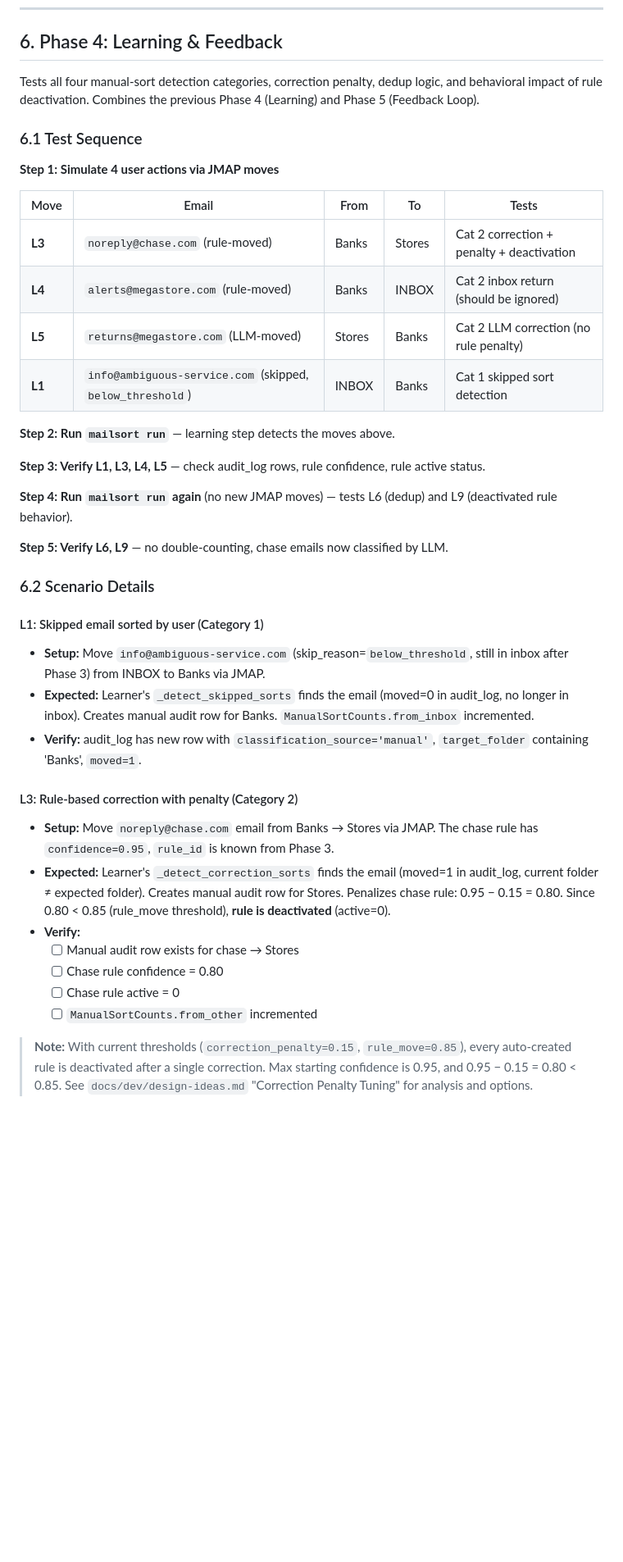
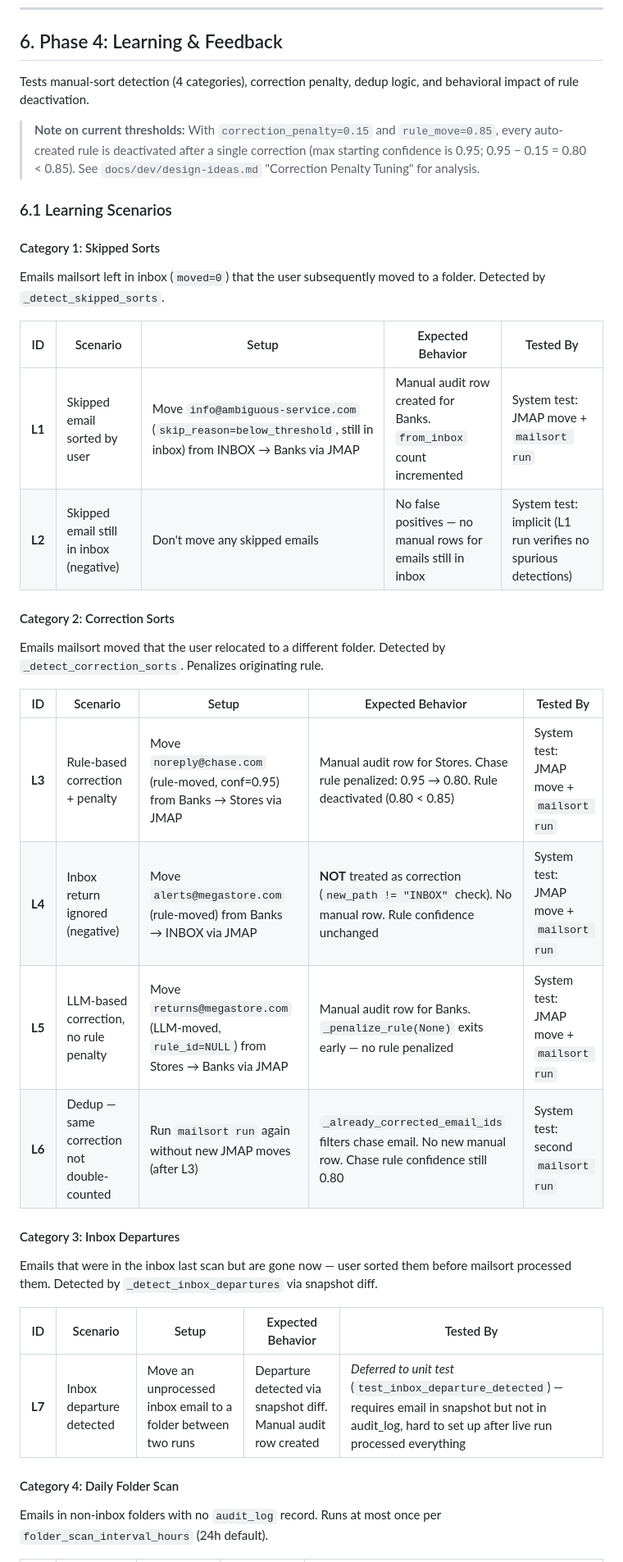
Before and after one commit to wleggette/mailsort, a Markdown page: docs/planning/system-test-plan.md, the part around one of its changes. Shown at 82% size. Rendered like a GitHub page; blank space fills up the shorter version.

```diff
--- a/docs/planning/system-test-plan.md
+++ b/docs/planning/system-test-plan.md
@@ -623,58 +623,50 @@ Live run re-processes inbox emails and actually moves eligible ones via JMAP
 
 ## 6. Phase 4: Learning & Feedback
 
-Tests all four manual-sort detection categories, correction penalty,
-dedup logic, and behavioral impact of rule deactivation. Combines the
-previous Phase 4 (Learning) and Phase 5 (Feedback Loop).
+Tests manual-sort detection (4 categories), correction penalty, dedup logic,
+and behavioral impact of rule deactivation.
 
-### 6.1 Test Sequence
+> **Note on current thresholds:** With `correction_penalty=0.15` and
+> `rule_move=0.85`, every auto-created rule is deactivated after a single
+> correction (max starting confidence is 0.95; 0.95 − 0.15 = 0.80 < 0.85).
+> See `docs/dev/design-ideas.md` "Correction Penalty Tuning" for analysis.
 
-**Step 1: Simulate 4 user actions via JMAP moves**
+### 6.1 Learning Scenarios
 
-| Move | Email | From | To | Tests |
-|------|-------|------|----|-------|
-| **L3** | `noreply@chase.com` (rule-moved) | Banks | Stores | Cat 2 correction + penalty + deactivation |
-| **L4** | `alerts@megastore.com` (rule-moved) | Banks | INBOX | Cat 2 inbox return (should be ignored) |
-| **L5** | `returns@megastore.com` (LLM-moved) | Stores | Banks | Cat 2 LLM correction (no rule penalty) |
-| **L1** | `info@ambiguous-service.com` (skipped, `below_threshold`) | INBOX | Banks | Cat 1 skipped sort detection |
+#### Category 1: Skipped Sorts
 
-**Step 2: Run `mailsort run`** — learning step detects the moves above.
+Emails mailsort left in inbox (`moved=0`) that the user subsequently moved
+to a folder. Detected by `_detect_skipped_sorts`.
 
-**Step 3: Verify L1, L3, L4, L5** — check audit_log rows, rule confidence, rule active status.
+| ID | Scenario | Setup | Expected Behavior | Tested By |
+|----|----------|-------|-------------------|-----------|
+| **L1** | Skipped email sorted by user | Move `info@ambiguous-service.com` (`skip_reason=below_threshold`, still in inbox) from INBOX → Banks via JMAP | Manual audit row created for Banks. `from_inbox` count incremented | System test: JMAP move + `mailsort run` |
+| **L2** | Skipped email still in inbox (negative) | Don't move any skipped emails | No false positives — no manual rows for emails still in inbox | System test: implicit (L1 run verifies no spurious detections) |
 
-**Step 4: Run `mailsort run` again** (no new JMAP moves) — tests L6 (dedup) and L9 (deactivated rule behavior).
+#### Category 2: Correction Sorts
 
-**Step 5: Verify L6, L9** — no double-counting, chase emails now classified by LLM.
+Emails mailsort moved that the user relocated to a different folder.
+Detected by `_detect_correction_sorts`. Penalizes originating rule.
 
-### 6.2 Scenario Details
+| ID | Scenario | Setup | Expected Behavior | Tested By |
+|----|----------|-------|-------------------|-----------|
+| **L3** | Rule-based correction + penalty | Move `noreply@chase.com` (rule-moved, conf=0.95) from Banks → Stores via JMAP | Manual audit row for Stores. Chase rule penalized: 0.95 → 0.80. Rule deactivated (0.80 < 0.85) | System test: JMAP move + `mailsort run` |
+| **L4** | Inbox return ignored (negative) | Move `alerts@megastore.com` (rule-moved) from Banks → INBOX via JMAP | **NOT** treated as correction (`new_path != "INBOX"` check). No manual row. Rule confidence unchanged | System test: JMAP move + `mailsort run` |
+| **L5** | LLM-based correction, no rule penalty | Move `returns@megastore.com` (LLM-moved, `rule_id=NULL`) from Stores → Banks via JMAP | Manual audit row for Banks. `_penalize_rule(None)` exits early — no rule penalized | System test: JMAP move + `mailsort run` |
+| **L6** | Dedup — same correction not double-counted | Run `mailsort run` again without new JMAP moves (after L3) | `_already_corrected_email_ids` filters chase email. No new manual row. Chase rule confidence still 0.80 | System test: second `mailsort run` |
 
-#### L1: Skipped email sorted by user (Category 1)
+#### Category 3: Inbox Departures
 
-- **Setup:** Move `info@ambiguous-service.com` (skip_reason=`below_threshold`, still in
-  inbox after Phase 3) from INBOX to Banks via JMAP.
-- **Expected:** Learner's `_detect_skipped_sorts` finds the email (moved=0 in
-  audit_log, no longer in inbox). Creates manual audit row for Banks.
-  `ManualSortCounts.from_inbox` incremented.
-- **Verify:** audit_log has new row with `classification_source='manual'`,
-  `target_folder` containing 'Banks', `moved=1`.
+Emails that were in the inbox last scan but are gone now — user sorted them
+before mailsort processed them. Detected by `_detect_inbox_departures` via
+snapshot diff.
 
-#### L3: Rule-based correction with penalty (Category 2)
+| ID | Scenario | Setup | Expected Behavior | Tested By |
+|----|----------|-------|-------------------|-----------|
+| **L7** | Inbox departure detected | Move an unprocessed inbox email to a folder between two runs | Departure detected via snapshot diff. Manual audit row created | *Deferred to unit test* (`test_inbox_departure_detected`) — requires email in snapshot but not in audit_log, hard to set up after live run processed everything |
 
-- **Setup:** Move `noreply@chase.com` email from Banks → Stores via JMAP.
-  The chase rule has `confidence=0.95`, `rule_id` is known from Phase 3.
-- **Expected:** Learner's `_detect_correction_sorts` finds the email (moved=1
-  in audit_log, current folder ≠ expected folder). Creates manual audit row
-  for Stores. Penalizes chase rule: 0.95 − 0.15 = 0.80. Since 0.80 < 0.85
-  (rule_move threshold), **rule is deactivated** (active=0).
-- **Verify:**
-  - [ ] Manual audit row exists for chase → Stores
-  - [ ] Chase rule confidence = 0.80
-  - [ ] Chase rule active = 0
-  - [ ] `ManualSortCounts.from_other` incremented
+#### Category 4: Daily Folder Scan
 
-> **Note:** With current thresholds (`correction_penalty=0.15`, `rule_move=0.85`),
-> every auto-created rule is deactivated after a single correction. Max starting
-> confidence is 0.95, and 0.95 − 0.15 = 0.80 < 0.85. See
-> `docs/dev/design-ideas.md` "Correction Penalty Tuning" for analysis and
-> options.
+Emails in non-inbox folders with no `audit_log` record. Runs at most once
+per `folder_scan_interval_hours` (24h default).
 
```
Also changed, not shown: other parts of docs/planning/system-test-plan.md (+38 -53 lines).
